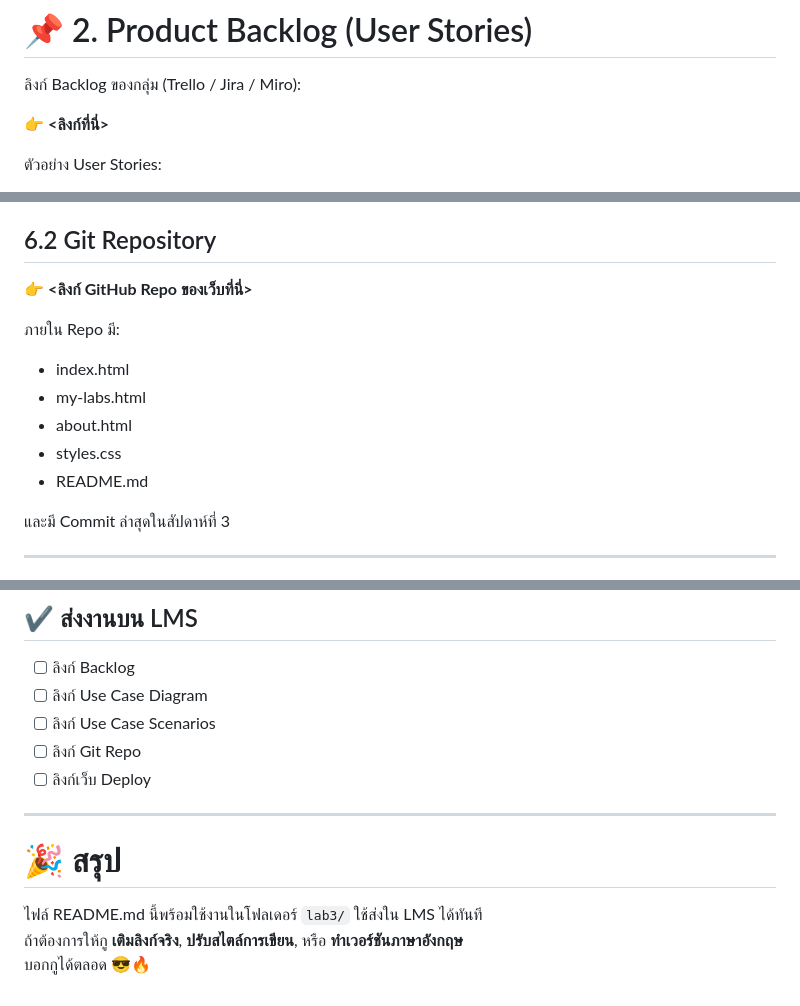
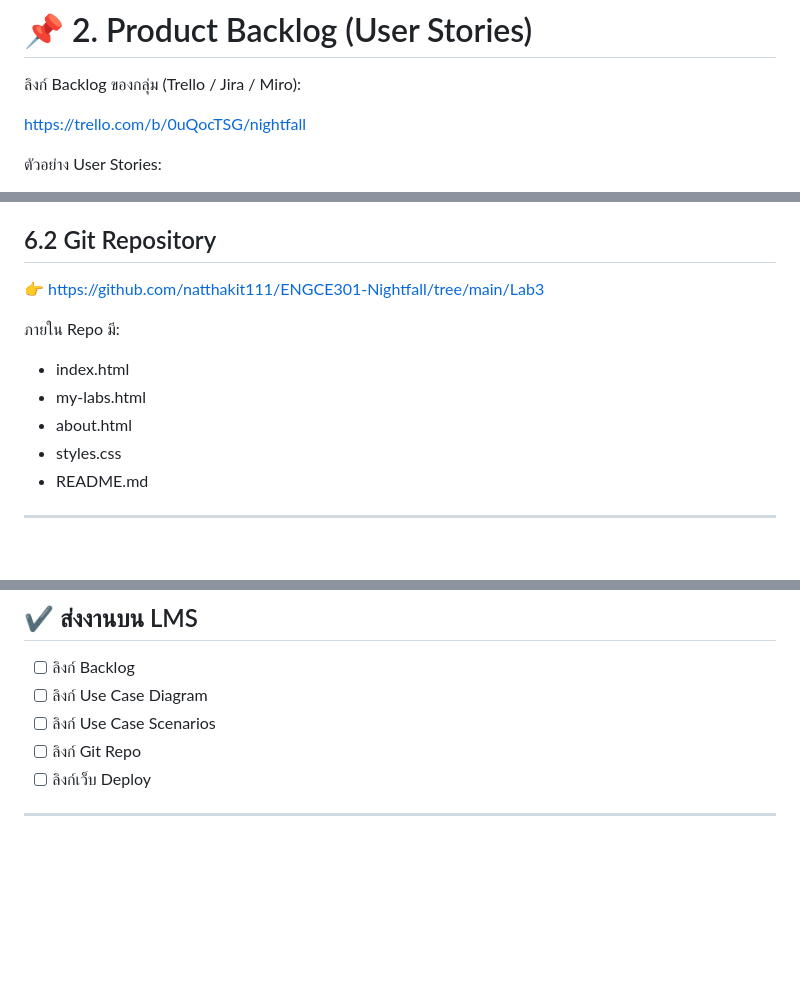
Before and after one commit to natthakit111/ENGCE301-lab3.github.io, a Markdown page: Lab3/README.md, 3 parts joined by grey strips. Rendered like a GitHub page; blank space fills up the shorter version.

Commit message:
udate readme

```diff
--- a/Lab3/README.md
+++ b/Lab3/README.md
@@ -42,7 +42,7 @@
 
 ลิงก์ Backlog ของกลุ่ม (Trello / Jira / Miro):
 
-👉 **<ลิงก์ที่นี่>**
+https://trello.com/b/0uQocTSG/nightfall
 
 ตัวอย่าง User Stories:
 - **US-01:** ดูรายการ LAB
@@ -117,7 +114,7 @@ lab3/
 👉 **<ลิงก์ Deploy ที่นี่>**
 
 ## 6.2 Git Repository
-👉 **<ลิงก์ GitHub Repo ของเว็บที่นี่>**
+👉 https://github.com/natthakit111/ENGCE301-Nightfall/tree/main/Lab3
 
 ภายใน Repo มี:
 - index.html
@@ -126,7 +123,6 @@ lab3/
 - styles.css
 - README.md
 
-และมี Commit ล่าสุดในสัปดาห์ที่ 3
 
 ---
 
@@ -167,8 +163,3 @@ lab3/
 - [ ] ลิงก์เว็บ Deploy
 
 ---
-
-# 🎉 สรุป
-ไฟล์ README.md นี้พร้อมใช้งานในโฟลเดอร์ `lab3/` ใช้ส่งใน LMS ได้ทันที
-ถ้าต้องการให้กู **เติมลิงก์จริง**, **ปรับสไตล์การเขียน**, หรือ **ทำเวอร์ชันภาษาอังกฤษ**
-บอกกูได้ตลอด 😎🔥
```
Also changed, not shown: other parts of Lab3/README.md (+0 -3 lines).
